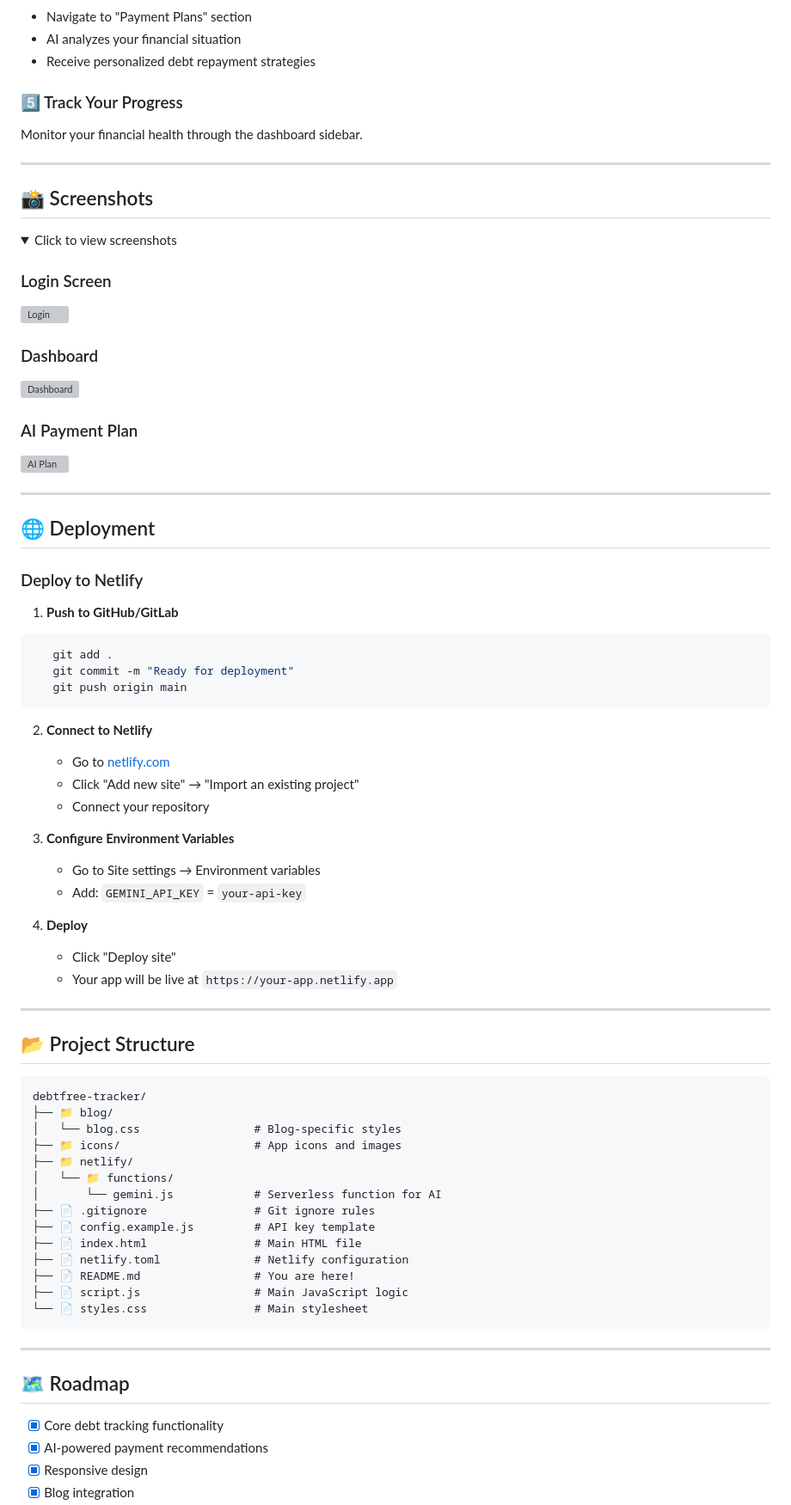
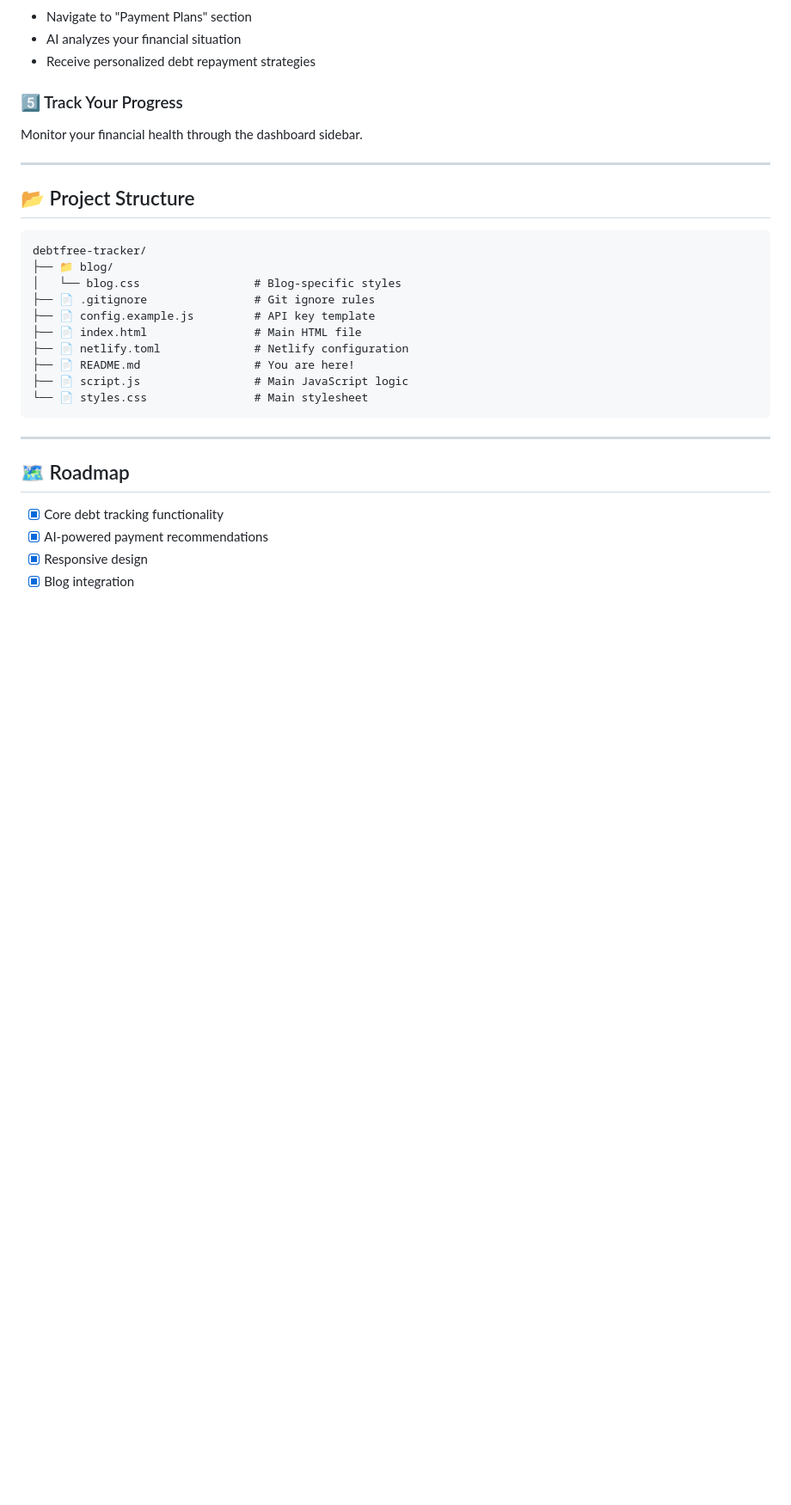
Before and after one commit to techbyderek/DebtFree-Tracker, a Markdown page: README.md, the part around one of its changes. Shown at 86% size. GitHub-like rendering; folded sections open; blank space fills up the shorter version; grey boxes are pictures that could not be loaded.

````diff
--- a/README.md
+++ b/README.md
@@ -161,59 +161,11 @@ Monitor your financial health through the dashboard sidebar.
 
 ---
 
-## 📸 Screenshots
-
-<details>
-<summary>Click to view screenshots</summary>
-
-### Login Screen
-![Login](https://via.placeholder.com/600x400/1a0a2e/ffffff?text=Login+Screen)
-
-### Dashboard
-![Dashboard](https://via.placeholder.com/600x400/F5F3F0/000000?text=Dashboard+View)
-
-### AI Payment Plan
-![AI Plan](https://via.placeholder.com/600x400/e91c1c/ffffff?text=AI+Payment+Plan)
-
-</details>
-
----
-
-## 🌐 Deployment
-
-### Deploy to Netlify
-
-1. **Push to GitHub/GitLab**
-```bash
-   git add .
-   git commit -m "Ready for deployment"
-   git push origin main
-```
-
-2. **Connect to Netlify**
-   - Go to [netlify.com](https://netlify.com)
-   - Click "Add new site" → "Import an existing project"
-   - Connect your repository
-
-3. **Configure Environment Variables**
-   - Go to Site settings → Environment variables
-   - Add: `GEMINI_API_KEY` = `your-api-key`
-
-4. **Deploy**
-   - Click "Deploy site"
-   - Your app will be live at `https://your-app.netlify.app`
-
----
-
 ## 📂 Project Structure
 ```
 debtfree-tracker/
 ├── 📁 blog/
 │   └── blog.css                 # Blog-specific styles
-├── 📁 icons/                    # App icons and images
-├── 📁 netlify/
-│   └── 📁 functions/
-│       └── gemini.js            # Serverless function for AI
 ├── 📄 .gitignore                # Git ignore rules
 ├── 📄 config.example.js         # API key template
 ├── 📄 index.html                # Main HTML file
````
Also changed, not shown: other parts of README.md (+4 -18 lines).
